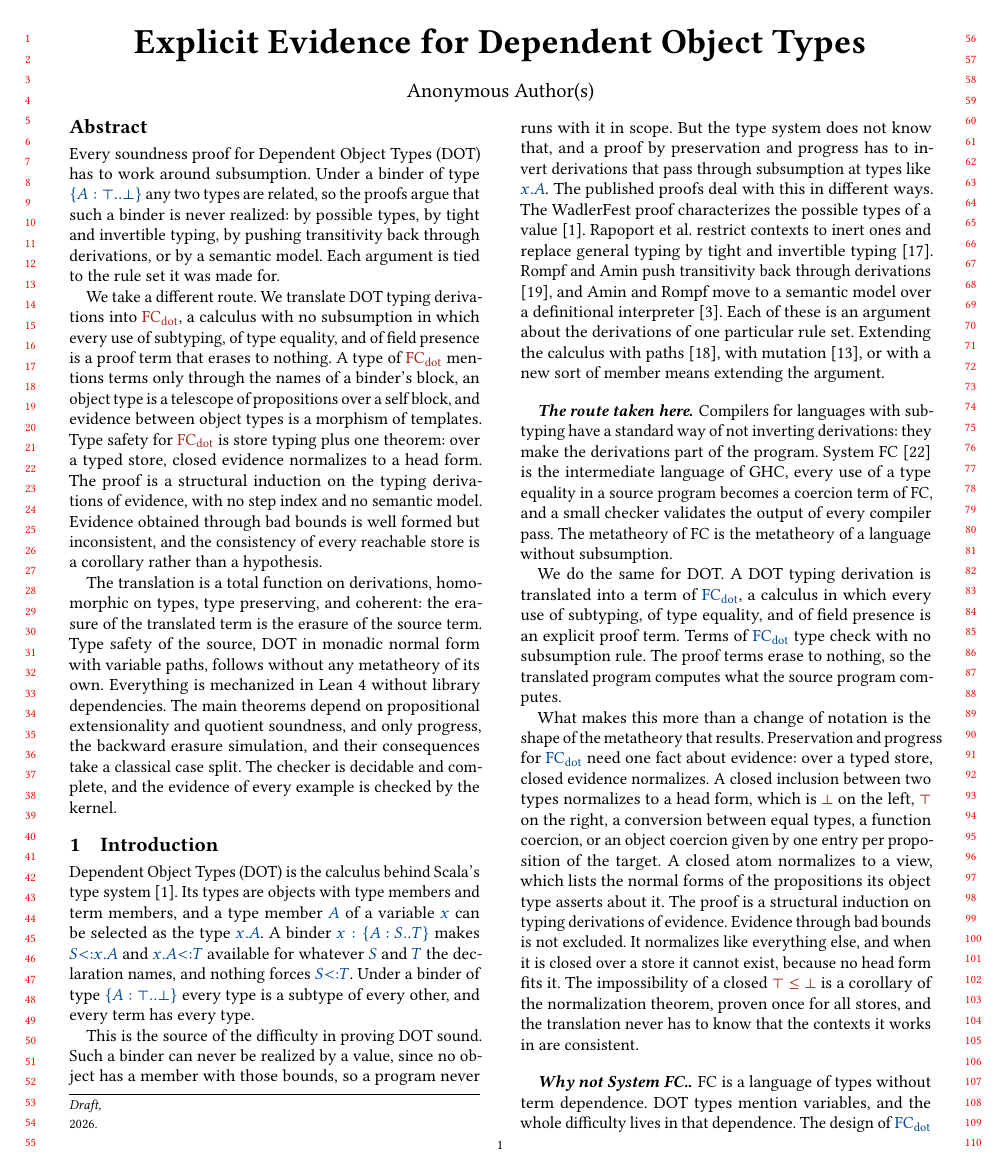
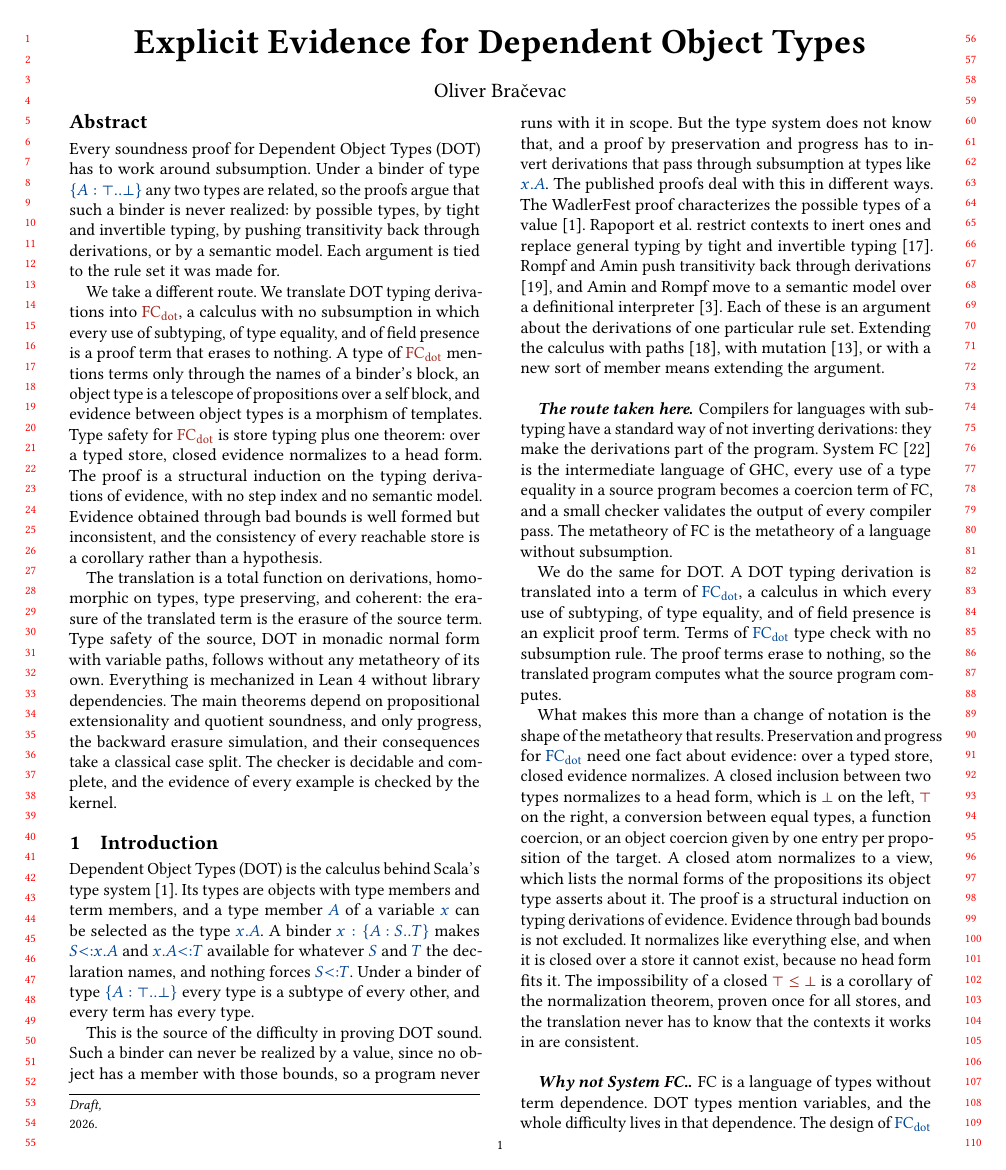
Before and after one commit to bracevac/path-dependent, a LaTeX paper (lean/Coercions/paper/main.tex): page 1 of 17. Compiled offline with pdfLaTeX.

Commit message:
Paper: author block, no anonymous mode

```diff
--- a/lean/Coercions/paper/main.tex
+++ b/lean/Coercions/paper/main.tex
@@ -1,5 +1,5 @@
-\documentclass[sigplan,review,anonymous,10pt]{acmart}
-%% Draft settings.  Remove `review,anonymous` for a camera-ready version.
+\documentclass[sigplan,review,10pt]{acmart}
+%% Draft settings.  Remove `review` for a camera-ready version.
 \settopmatter{printfolios=true,printccs=false,printacmref=false}
 \setcopyright{none}
 \acmConference[Draft]{Draft}{2026}{}
@@ -23,8 +23,8 @@
 \title{Explicit Evidence for Dependent Object Types}
 
 \author{Oliver Bra\v{c}evac}
-\affiliation{\institution{}\country{}}
-\email{}
+\renewcommand{\shortauthors}{Bra\v{c}evac}
+\authorsaddresses{}
 
 \begin{abstract}
 \input{sections/abstract}
```
